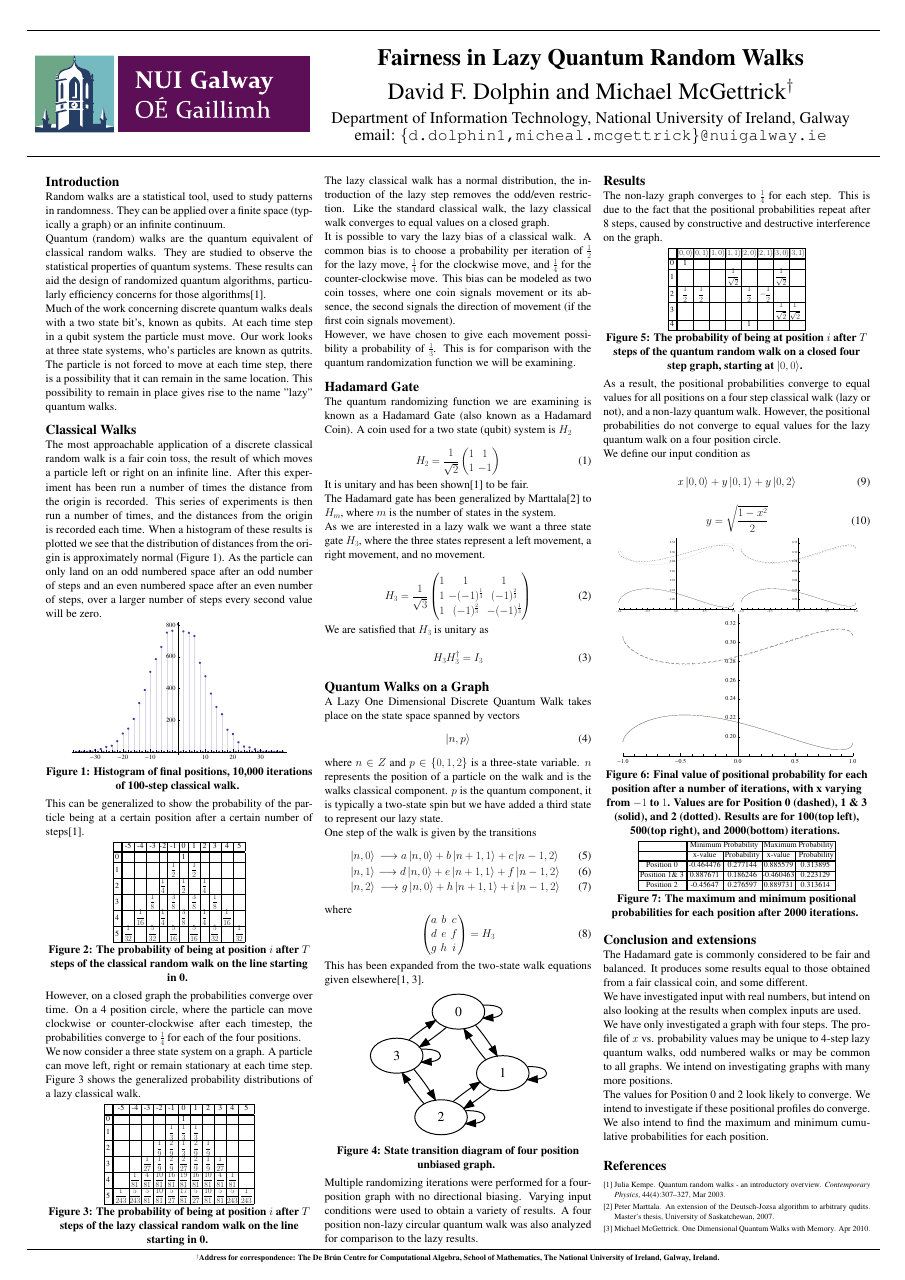
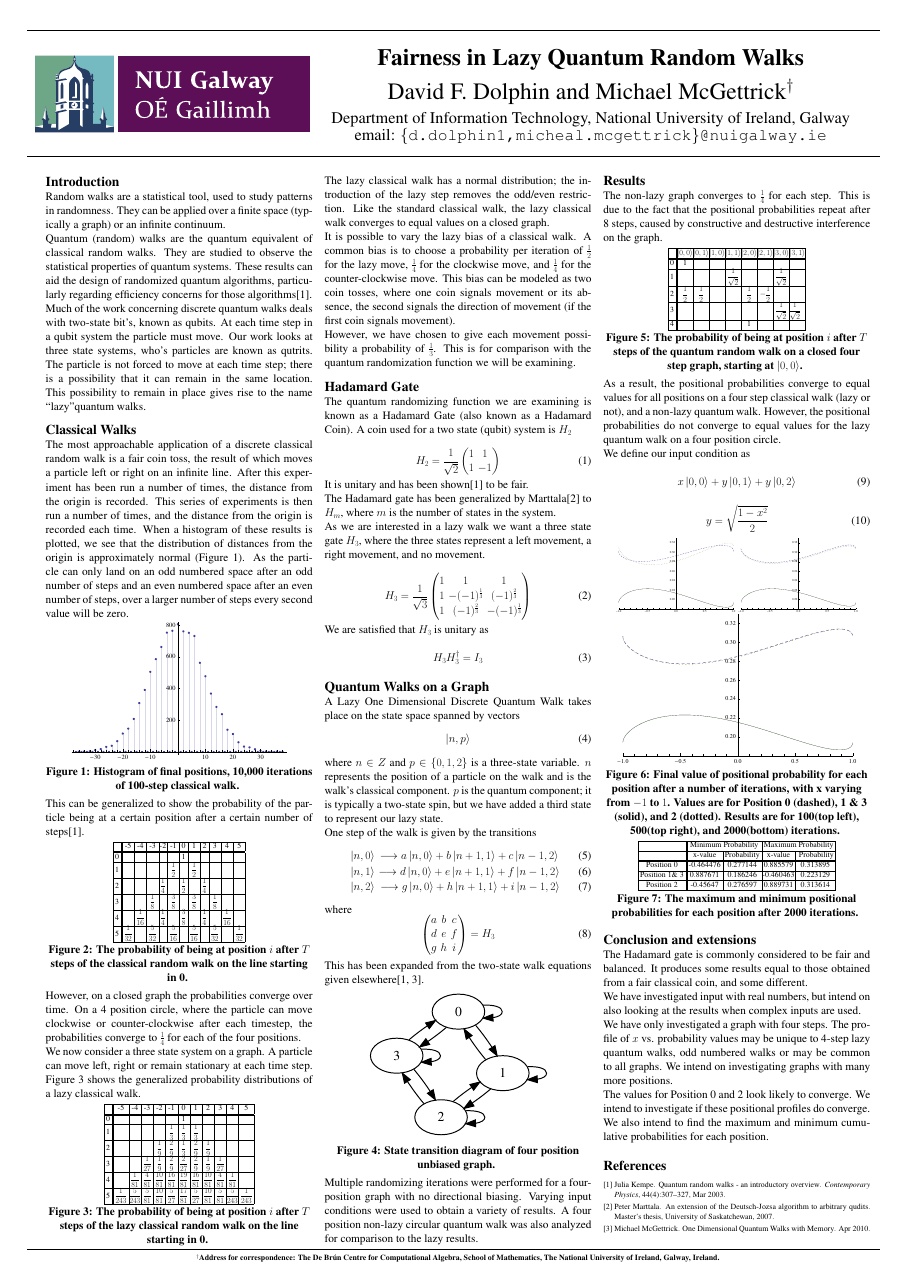
Before and after one commit to ddol/Lazy-Quantum-Random-Walks, a LaTeX poster (writeup/poster.tex): the whole page. The pictures show the PDF file writeup/poster.pdf that the author committed with the source.

Commit message:
Further minor edits Signed-off-by: TDavid Dolphin (arrow-xp) <david@ian.ie>

```diff
--- a/writeup/poster.tex
+++ b/writeup/poster.tex
@@ -32,12 +32,12 @@
 \paragraph{Introduction}
 Random walks are a statistical tool, used to study patterns in randomness. They can be applied over a finite space (typically a graph) or an infinite continuum.
 
-Quantum (random) walks are the quantum equivalent of classical random walks. They are studied to observe the statistical properties of quantum systems. These results can aid the design of randomized quantum algorithms, particularly efficiency concerns for those algorithms\cite{Ke:2003}.
+Quantum (random) walks are the quantum equivalent of classical random walks. They are studied to observe the statistical properties of quantum systems. These results can aid the design of randomized quantum algorithms, particularly regarding efficiency concerns for those algorithms\cite{Ke:2003}.
 
-Much of the work concerning discrete quantum walks deals with a two state bit's, known as qubits. At each time step in a qubit system the particle must move. Our work looks at three state systems, who's particles are known as qutrits. The particle is not forced to move at each time step, there is a possibility that it can remain in the same location. This possibility to remain in place gives rise to the name "lazy" quantum walks.
+Much of the work concerning discrete quantum walks deals with two-state bit's, known as qubits. At each time step in a qubit system the particle must move. Our work looks at three state systems, who's particles are known as qutrits. The particle is not forced to move at each time step; there is a possibility that it can remain in the same location. This possibility to remain in place gives rise to the name ``lazy''quantum walks.
 
 \paragraph{Classical Walks}
-The most approachable application of a discrete classical random walk is a fair coin toss, the result of which moves a particle left or right on an infinite line. After this experiment has been run a number of times the distance from the origin is recorded. This series of experiments is then run a number of times, and the distances from the origin is recorded each time. When a histogram of these results is plotted we see that the distribution of distances from the origin is approximately normal (Figure~\ref{clas_10k}). As the particle can only land on an odd numbered space after an odd number of steps and an even numbered space after an even number of steps, over a larger number of steps every second value will be zero.
+The most approachable application of a discrete classical random walk is a fair coin toss, the result of which moves a particle left or right on an infinite line. After this experiment has been run a number of times, the distance from the origin is recorded. This series of experiments is then run a number of times, and the distance from the origin is recorded each time. When a histogram of these results is plotted, we see that the distribution of distances from the origin is approximately normal (Figure~\ref{clas_10k}). As the particle can only land on an odd numbered space after an odd number of steps and an even numbered space after an even number of steps, over a larger number of steps every second value will be zero.
 
 \begin{figure}
 \includegraphics[height=130mm]{classic-10k-of-100-itterations.pdf}
@@ -194,7 +194,7 @@ A Lazy One Dimensional Discrete Quantum Walk takes place on the state space span
 \label{eq:7}
 \end{equation}
 where $n\in Z$
-and $p\in \{0,1,2\}$ is a three-state variable. $n$ represents the position of a particle on the walk and is the walks classical component. $p$ is the quantum component, it is typically a two-state spin but we have added a third state to represent our lazy state.
+and $p\in \{0,1,2\}$ is a three-state variable. $n$ represents the position of a particle on the walk and is the walk's classical component. $p$ is the quantum component; it is typically a two-state spin, but we have added a third state to represent our lazy state.
 
 One step of the walk is given by the transitions
 \begin{eqnarray}
```
Also changed, not shown: writeup/poster.pdf, writeup/poster.tex (2 more changed lines), 2 other files.
